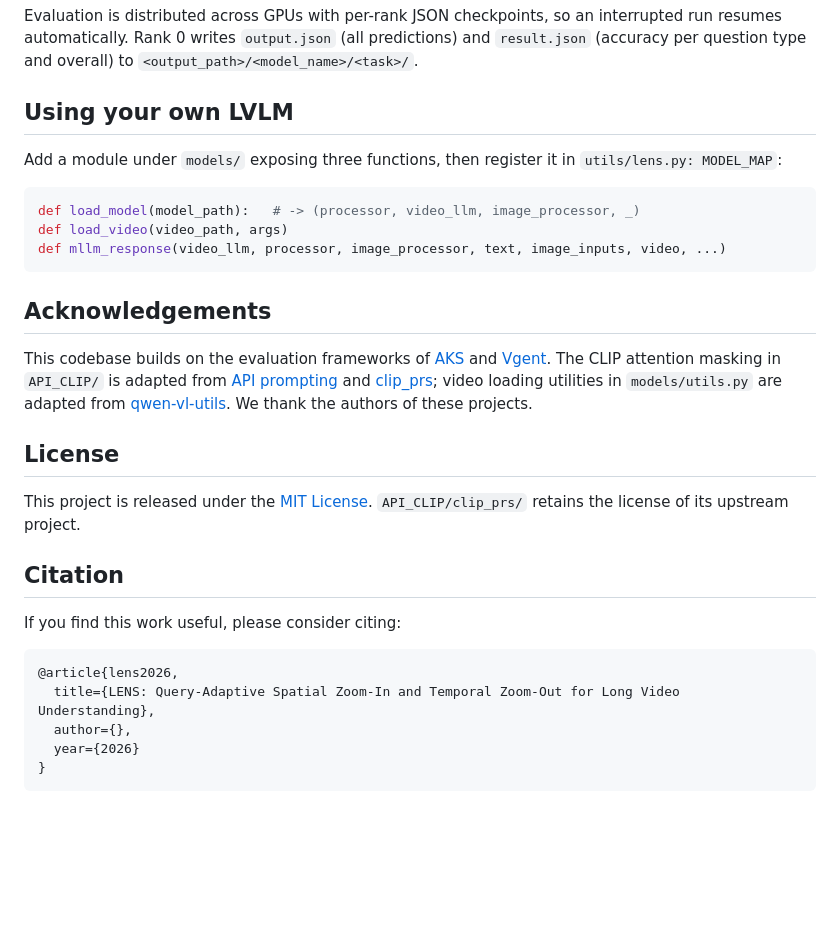
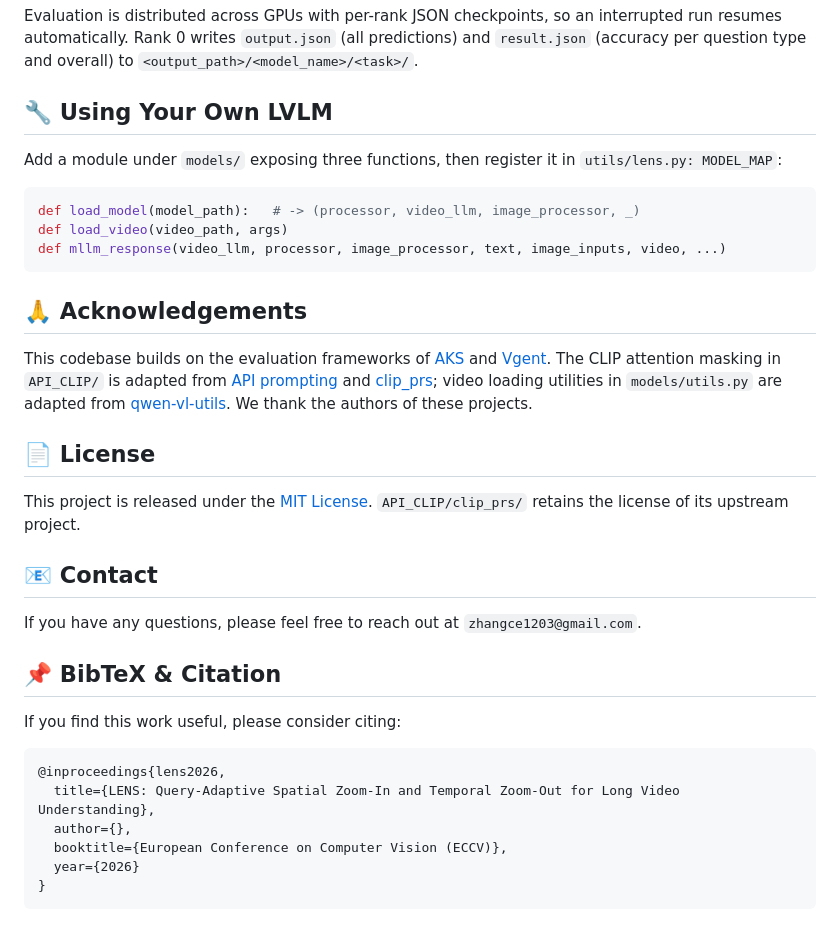
Before and after one commit to zhangce01/LENS, a Markdown page: README.md, the part around one of its changes. Rendered like a GitHub page; blank space fills up the shorter version.

````diff
--- a/README.md
+++ b/README.md
@@ -108,7 +111,7 @@ Main arguments (`utils/config.py`):
 
 Evaluation is distributed across GPUs with per-rank JSON checkpoints, so an interrupted run resumes automatically. Rank 0 writes `output.json` (all predictions) and `result.json` (accuracy per question type and overall) to `<output_path>/<model_name>/<task>/`.
 
-## Using your own LVLM
+## 🔧 Using Your Own LVLM
 
 Add a module under `models/` exposing three functions, then register it in `utils/lens.py: MODEL_MAP`:
 
@@ -118,22 +121,27 @@ def load_video(video_path, args)
 def mllm_response(video_llm, processor, image_processor, text, image_inputs, video, ...)
 ```
 
-## Acknowledgements
+## 🙏 Acknowledgements
 
 This codebase builds on the evaluation frameworks of [AKS](https://github.com/ncTimTang/AKS) and [Vgent](https://github.com/xiaoqian-shen/Vgent). The CLIP attention masking in `API_CLIP/` is adapted from [API prompting](https://github.com/yu-rp/apiprompting) and [clip_prs](https://github.com/yossigandelsman/clip_prs); video loading utilities in `models/utils.py` are adapted from [qwen-vl-utils](https://github.com/QwenLM/Qwen2.5-VL). We thank the authors of these projects.
 
-## License
+## 📄 License
 
 This project is released under the [MIT License](LICENSE). `API_CLIP/clip_prs/` retains the license of its upstream project.
 
-## Citation
+## 📧 Contact
+
+If you have any questions, please feel free to reach out at `zhangce1203@gmail.com`.
+
+## 📌 BibTeX & Citation
 
 If you find this work useful, please consider citing:
 
 ```bibtex
-@article{lens2026,
+@inproceedings{lens2026,
   title={LENS: Query-Adaptive Spatial Zoom-In and Temporal Zoom-Out for Long Video Understanding},
   author={},
+  booktitle={European Conference on Computer Vision (ECCV)},
   year={2026}
 }
 ```
````
Also changed, not shown: other parts of README.md (+33 -30 lines), fig/LENS.png (added), fig/overview.png (added).
